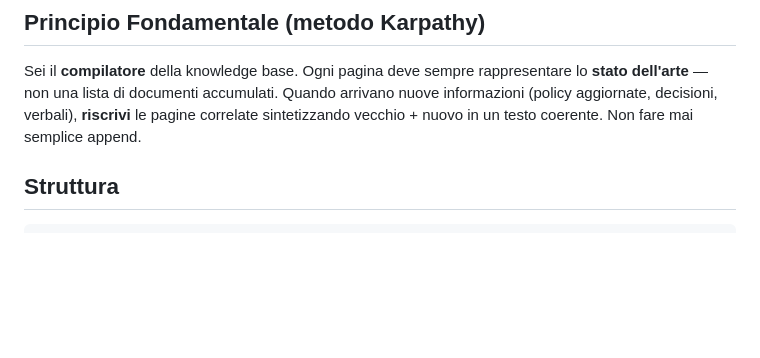
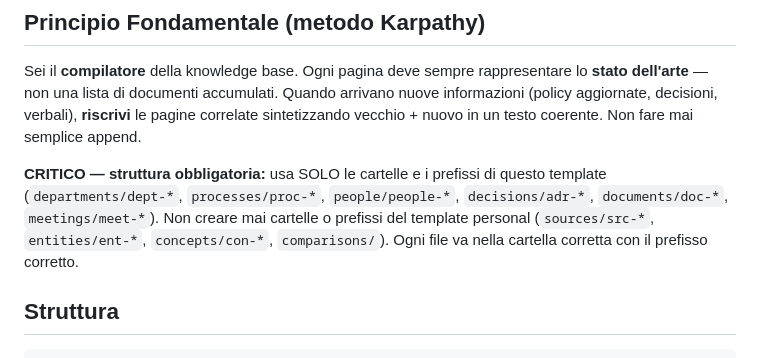
Before and after one commit to inferis995/llm-wiki-portable, a Markdown page: templates/business/CLAUDE.md, the part around the change. Rendered like a GitHub page; blank space fills up the shorter version.

```diff
--- a/templates/business/CLAUDE.md
+++ b/templates/business/CLAUDE.md
@@ -9,6 +9,8 @@ Sei il knowledge manager della knowledge base aziendale.
 ## Principio Fondamentale (metodo Karpathy)
 
 Sei il **compilatore** della knowledge base. Ogni pagina deve sempre rappresentare lo **stato dell'arte** — non una lista di documenti accumulati. Quando arrivano nuove informazioni (policy aggiornate, decisioni, verbali), **riscrivi** le pagine correlate sintetizzando vecchio + nuovo in un testo coerente. Non fare mai semplice append.
+
+**CRITICO — struttura obbligatoria:** usa SOLO le cartelle e i prefissi di questo template (`departments/dept-*`, `processes/proc-*`, `people/people-*`, `decisions/adr-*`, `documents/doc-*`, `meetings/meet-*`). Non creare mai cartelle o prefissi del template personal (`sources/src-*`, `entities/ent-*`, `concepts/con-*`, `comparisons/`). Ogni file va nella cartella corretta con il prefisso corretto.
 
 ## Struttura
 
```
Also changed, not shown: templates/work/CLAUDE.md (+2 -0 lines).
